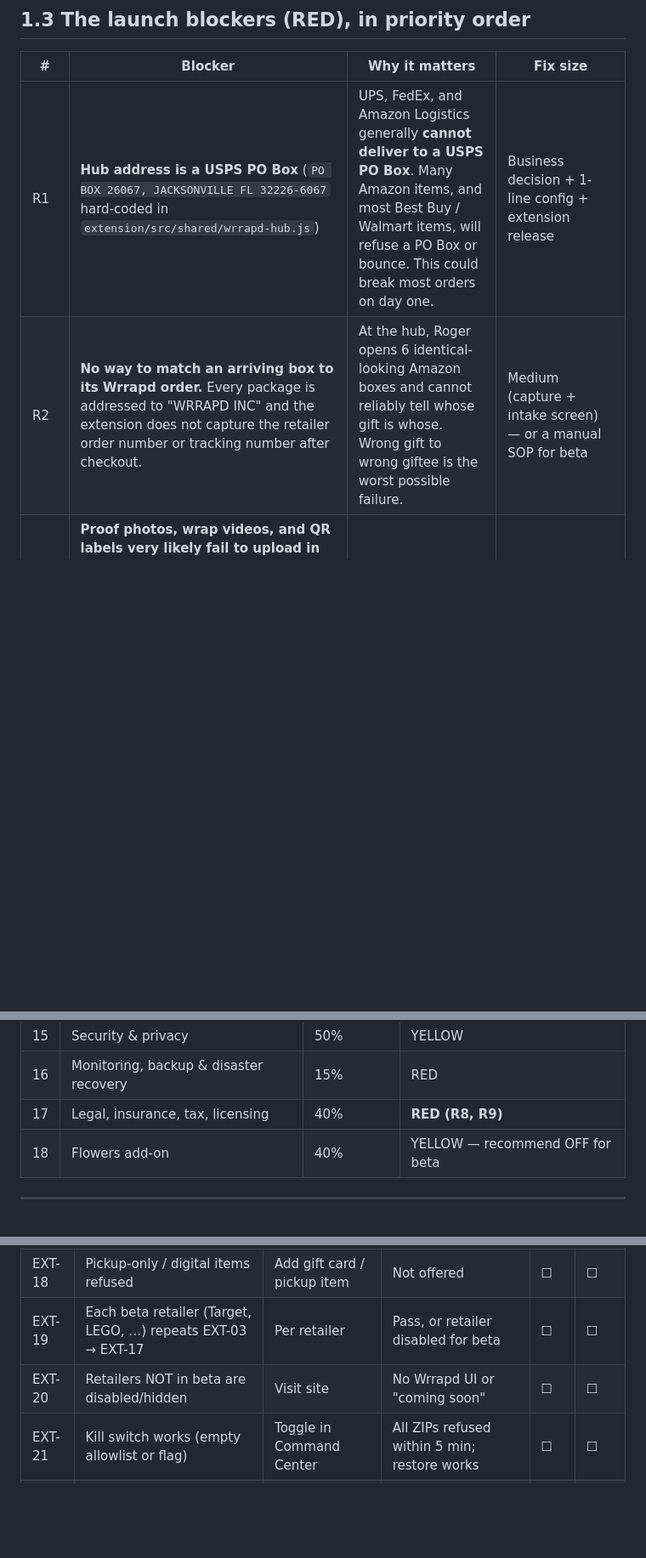
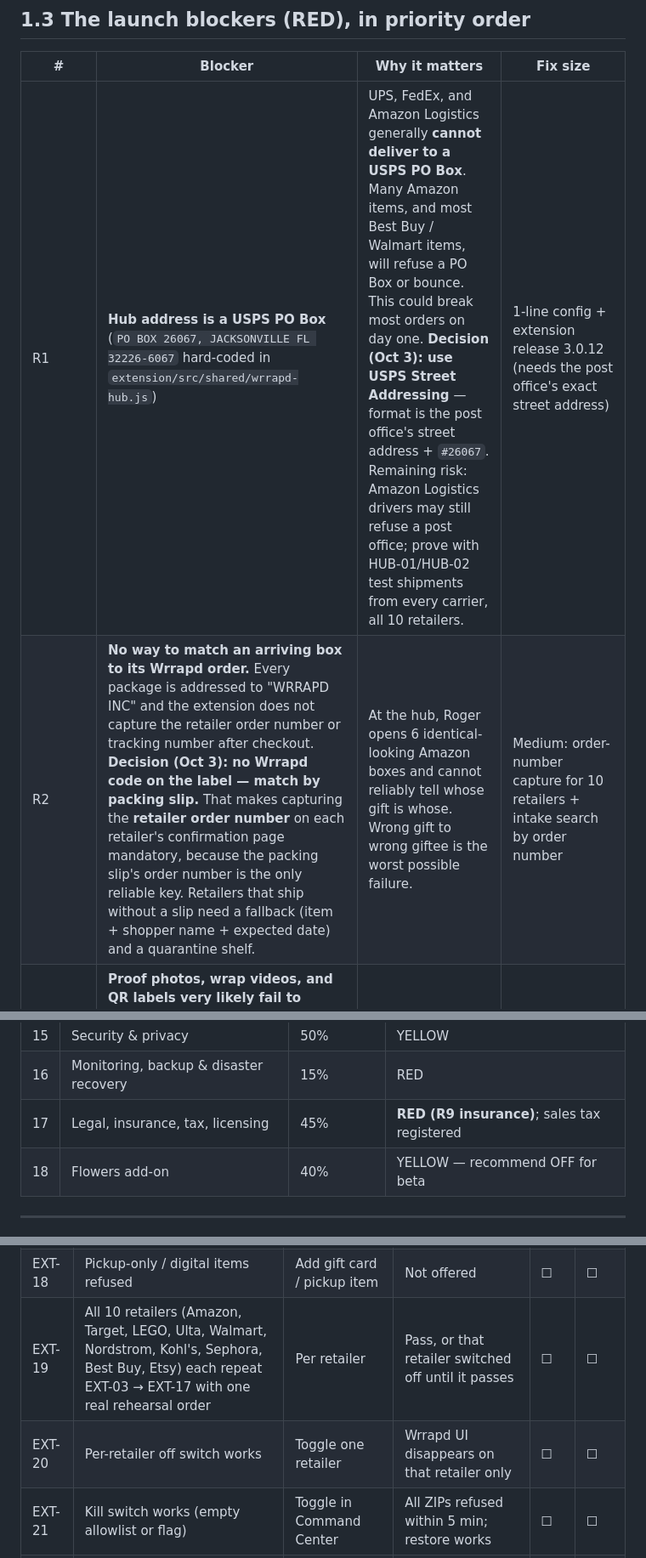
Before and after one commit to phill86518/WrrapdExtension-main, a Markdown page: docs/LAUNCH-READINESS-JAX-BETA-2026-10.md, 3 parts joined by grey strips. Shown at 85% size. Drawn GitHub-style; blank space fills up the shorter version.

```diff
--- a/docs/LAUNCH-READINESS-JAX-BETA-2026-10.md
+++ b/docs/LAUNCH-READINESS-JAX-BETA-2026-10.md
@@ -64,8 +64,8 @@ Launching publicly before Black Friday matters: it gives us ~3 calm weeks to fin
 
 | # | Blocker | Why it matters | Fix size |
 |---|---|---|---|
-| R1 | **Hub address is a USPS PO Box** (`PO BOX 26067, JACKSONVILLE FL 32226-6067` hard-coded in `extension/src/shared/wrrapd-hub.js`) | UPS, FedEx, and Amazon Logistics generally **cannot deliver to a USPS PO Box**. Many Amazon items, and most Best Buy / Walmart items, will refuse a PO Box or bounce. This could break most orders on day one. | Business decision + 1-line config + extension release |
-| R2 | **No way to match an arriving box to its Wrrapd order.** Every package is addressed to "WRRAPD INC" and the extension does not capture the retailer order number or tracking number after checkout. | At the hub, Roger opens 6 identical-looking Amazon boxes and cannot reliably tell whose gift is whose. Wrong gift to wrong giftee is the worst possible failure. | Medium (capture + intake screen) — or a manual SOP for beta |
+| R1 | **Hub address is a USPS PO Box** (`PO BOX 26067, JACKSONVILLE FL 32226-6067` hard-coded in `extension/src/shared/wrrapd-hub.js`) | UPS, FedEx, and Amazon Logistics generally **cannot deliver to a USPS PO Box**. Many Amazon items, and most Best Buy / Walmart items, will refuse a PO Box or bounce. This could break most orders on day one. **Decision (Oct 3): use USPS Street Addressing** — format is the post office's street address + `#26067`. Remaining risk: Amazon Logistics drivers may still refuse a post office; prove with HUB-01/HUB-02 test shipments from every carrier, all 10 retailers. | 1-line config + extension release 3.0.12 (needs the post office's exact street address) |
+| R2 | **No way to match an arriving box to its Wrrapd order.** Every package is addressed to "WRRAPD INC" and the extension does not capture the retailer order number or tracking number after checkout. **Decision (Oct 3): no Wrrapd code on the label — match by packing slip.** That makes capturing the **retailer order number** on each retailer's confirmation page mandatory, because the packing slip's order number is the only reliable key. Retailers that ship without a slip need a fallback (item + shopper name + expected date) and a quarantine shelf. | At the hub, Roger opens 6 identical-looking Amazon boxes and cannot reliably tell whose gift is whose. Wrong gift to wrong giftee is the worst possible failure. | Medium: order-number capture for 10 retailers + intake search by order number |
 | R3 | **Proof photos, wrap videos, and QR labels very likely fail to upload in production.** Cloud Run has no `FIREBASE_STORAGE_BUCKET` / `GCS_BACKUP_BUCKET`, and Firebase is initialized without a default bucket (`tracking-platform/src/lib/firebase-admin.ts` L151–160). The code then silently returns `null`. | No chain-of-custody evidence, no delivery photo, no labels for couriers. | Small (1 env var + bucket + test) |
 | R4 | **No hub inbound "receive package" step** in Command Center | We cannot see "package arrived / not arrived / damaged" per order, so we cannot catch the shopper who paid Wrrapd but never completed the retailer order. | Medium — manual sheet acceptable for beta |
 | R5 | **Delivery proof UI missing for the courier/WrapRider delivery step** — the API exists but the courier screen only has Start / Mark delivered. Separately, the WrapStar "wrap photo" path marks the order **delivered**. | Wrong status sent to shoppers; no door photo; disputes become unwinnable. | Small–medium |
@@ -110,7 +110,7 @@ Launching publicly before Black Friday matters: it gives us ~3 calm weeks to fin
 | 14 | Data, media & architecture | 55% | RED (R6) |
 | 15 | Security & privacy | 50% | YELLOW |
 | 16 | Monitoring, backup & disaster recovery | 15% | RED |
-| 17 | Legal, insurance, tax, licensing | 40% | **RED (R8, R9)** |
+| 17 | Legal, insurance, tax, licensing | 45% | **RED (R9 insurance)**; sales tax registered |
 | 18 | Flowers add-on | 40% | YELLOW — recommend OFF for beta |
 
 ---
@@ -630,8 +631,8 @@ Columns: `ID` · Check · How to verify · Pass criterion · 1st ☐ · 2nd ☐
 | EXT-16 | Mixed cart (some wrapped, some not) | 3 items, wrap 1 | Only wrapped item goes to hub; others ship to shopper (or blocked by policy) | ☐ | ☐ |
 | EXT-17 | Amazon delivery date captured, Wrrapd date = +1 day | Compare | Correct, not in the past | ☐ | ☐ |
 | EXT-18 | Pickup-only / digital items refused | Add gift card / pickup item | Not offered | ☐ | ☐ |
-| EXT-19 | Each beta retailer (Target, LEGO, …) repeats EXT-03 → EXT-17 | Per retailer | Pass, or retailer disabled for beta | ☐ | ☐ |
-| EXT-20 | Retailers NOT in beta are disabled/hidden | Visit site | No Wrrapd UI or "coming soon" | ☐ | ☐ |
+| EXT-19 | All 10 retailers (Amazon, Target, LEGO, Ulta, Walmart, Nordstrom, Kohl's, Sephora, Best Buy, Etsy) each repeat EXT-03 → EXT-17 with one real rehearsal order | Per retailer | Pass, or that retailer switched off until it passes | ☐ | ☐ |
+| EXT-20 | Per-retailer off switch works | Toggle one retailer | Wrrapd UI disappears on that retailer only | ☐ | ☐ |
 | EXT-21 | Kill switch works (empty allowlist or flag) | Toggle in Command Center | All ZIPs refused within 5 min; restore works | ☐ | ☐ |
 | EXT-22 | Windows build reproducible (`npm run build`) | Roger's Windows clone | Bundles identical to CWS zip | ☐ | ☐ |
 | EXT-23 | Daily Amazon smoke test assigned | Calendar | Owner + time set through Dec 24 | ☐ | ☐ |
```
Also changed, not shown: other parts of docs/LAUNCH-READINESS-JAX-BETA-2026-10.md (+17 -9 lines).
